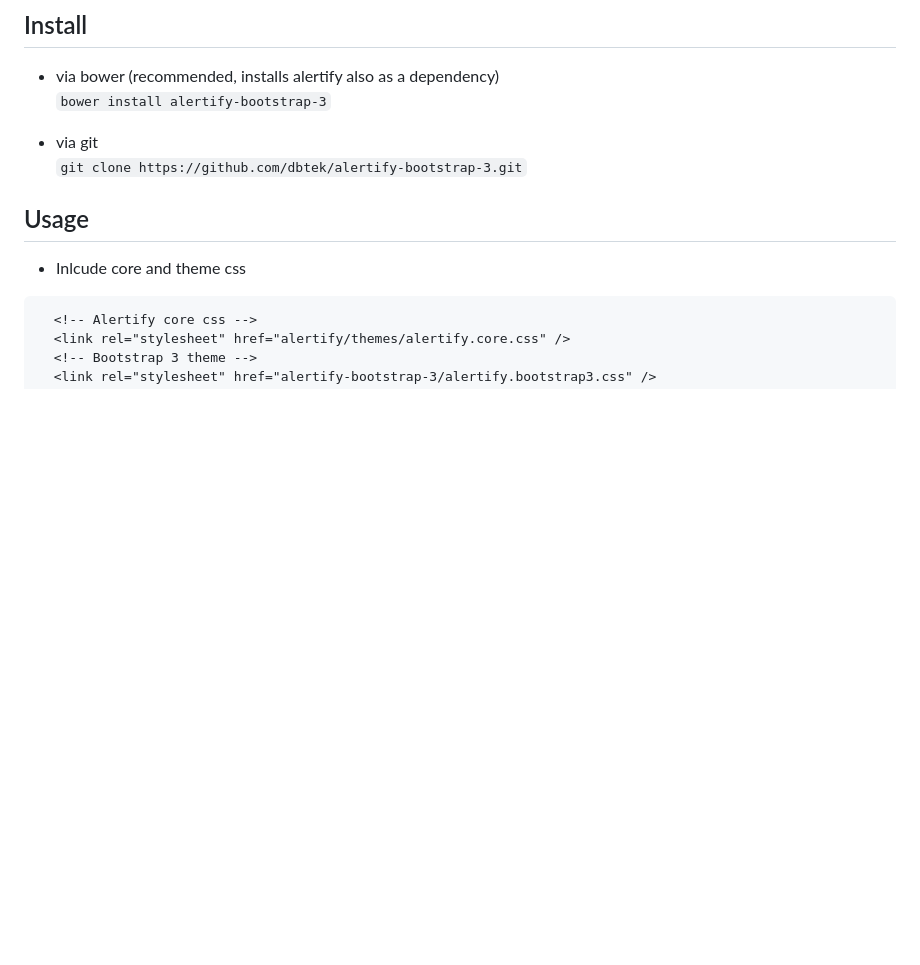
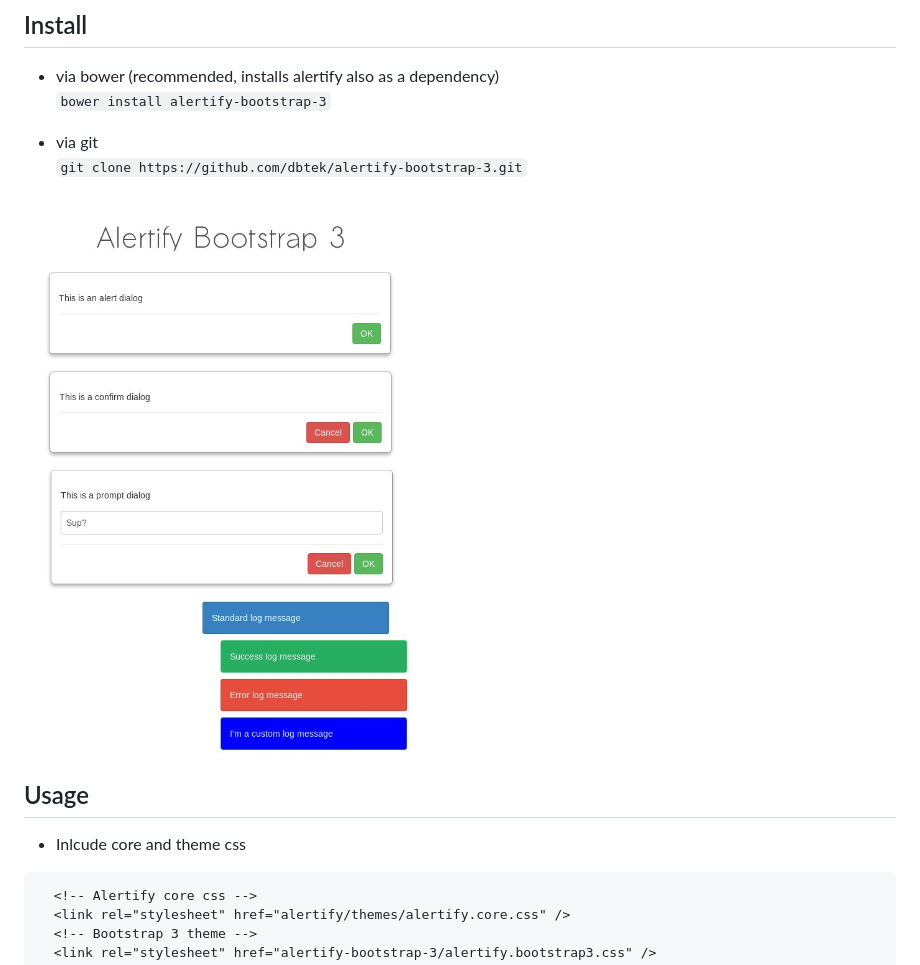
Before and after one commit to dbtek/alertify-bootstrap-3, a Markdown page: README.md, the part around the change. Rendered like a GitHub page; pictures changed too: screenshot.jpg (added); blank space fills up the shorter version.

Commit message:
screenshot added

````diff
--- a/README.md
+++ b/README.md
@@ -9,6 +9,8 @@ Bootsrap 3 look & feel for your notifications.
 
 - via git
 ```git clone https://github.com/dbtek/alertify-bootstrap-3.git```
+
+![screenshot](screenshot.jpg)
 
 
 ## Usage
````
